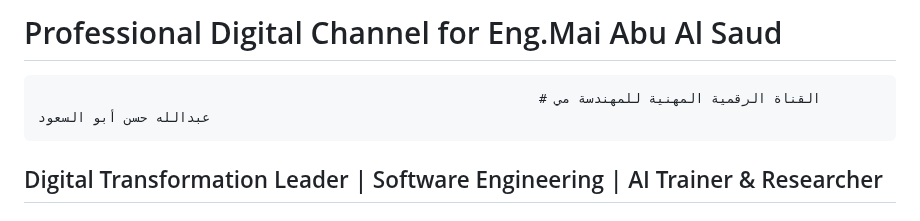
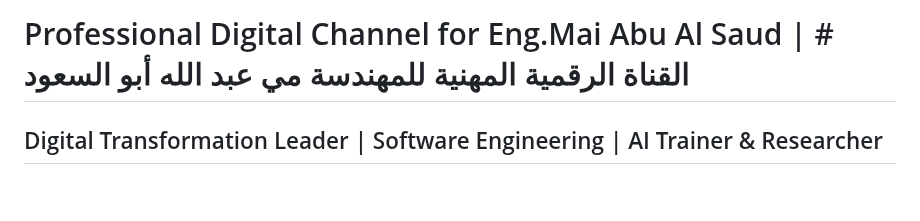
Before and after one commit to mabualsaud/Mai-Abu-Al-Saud-Professional-Digital-Channel-, a Markdown page: README.md, the part around the change. Rendered like a GitHub page; blank space fills up the shorter version.

```diff
--- a/README.md
+++ b/README.md
@@ -1,8 +1,7 @@
 
 
 
-# Professional Digital Channel for Eng.Mai Abu Al Saud
-                                                                    # القناة الرقمية المهنية للمهندسة مي عبدالله حسن أبو السعود
+# Professional Digital Channel for Eng.Mai Abu Al Saud | # القناة الرقمية المهنية للمهندسة مي عبد الله أبو السعود
 ## Digital Transformation Leader | Software Engineering | AI Trainer & Researcher
 # Strategic Publication Articles | مقالاتي المهنية
 
```
